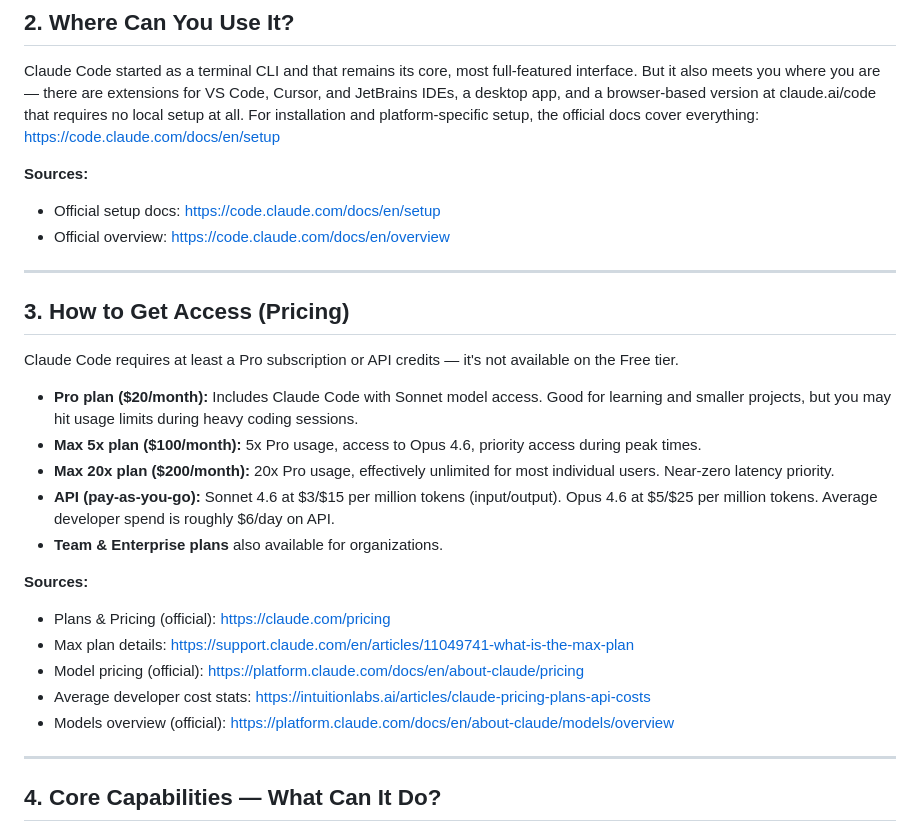
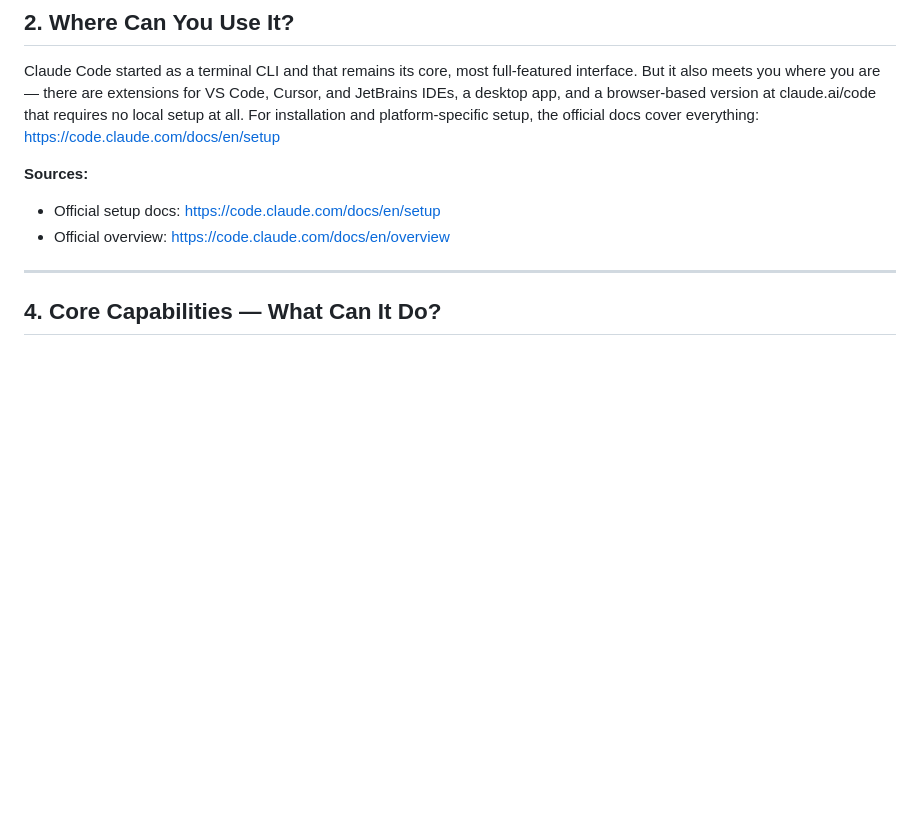
Before and after one commit to pepperonee13/embrace-ai, a Markdown page: intro-to-claudecode/content-cc.md, the part around the change. Drawn GitHub-style; blank space fills up the shorter version.

Commit message:
Delete pricing information for Claude Code
Removed pricing section for Claude Code from the documentation.

```diff
--- a/intro-to-claudecode/content-cc.md
+++ b/intro-to-claudecode/content-cc.md
@@ -30,25 +30,6 @@ For installation and platform-specific setup, the official docs cover everything
 **Sources:**
 - Official setup docs: https://code.claude.com/docs/en/setup
 - Official overview: https://code.claude.com/docs/en/overview
-
----
-
-## 3. How to Get Access (Pricing)
-
-Claude Code requires at least a Pro subscription or API credits — it's not available on the Free tier.
-
-- **Pro plan ($20/month):** Includes Claude Code with Sonnet model access. Good for learning and smaller projects, but you may hit usage limits during heavy coding sessions.
-- **Max 5x plan ($100/month):** 5x Pro usage, access to Opus 4.6, priority access during peak times.
-- **Max 20x plan ($200/month):** 20x Pro usage, effectively unlimited for most individual users. Near-zero latency priority.
-- **API (pay-as-you-go):** Sonnet 4.6 at $3/$15 per million tokens (input/output). Opus 4.6 at $5/$25 per million tokens. Average developer spend is roughly $6/day on API.
-- **Team & Enterprise plans** also available for organizations.
-
-**Sources:**
-- Plans & Pricing (official): https://claude.com/pricing
-- Max plan details: https://support.claude.com/en/articles/11049741-what-is-the-max-plan
-- Model pricing (official): https://platform.claude.com/docs/en/about-claude/pricing
-- Average developer cost stats: https://intuitionlabs.ai/articles/claude-pricing-plans-api-costs
-- Models overview (official): https://platform.claude.com/docs/en/about-claude/models/overview
 
 ---
 
```
